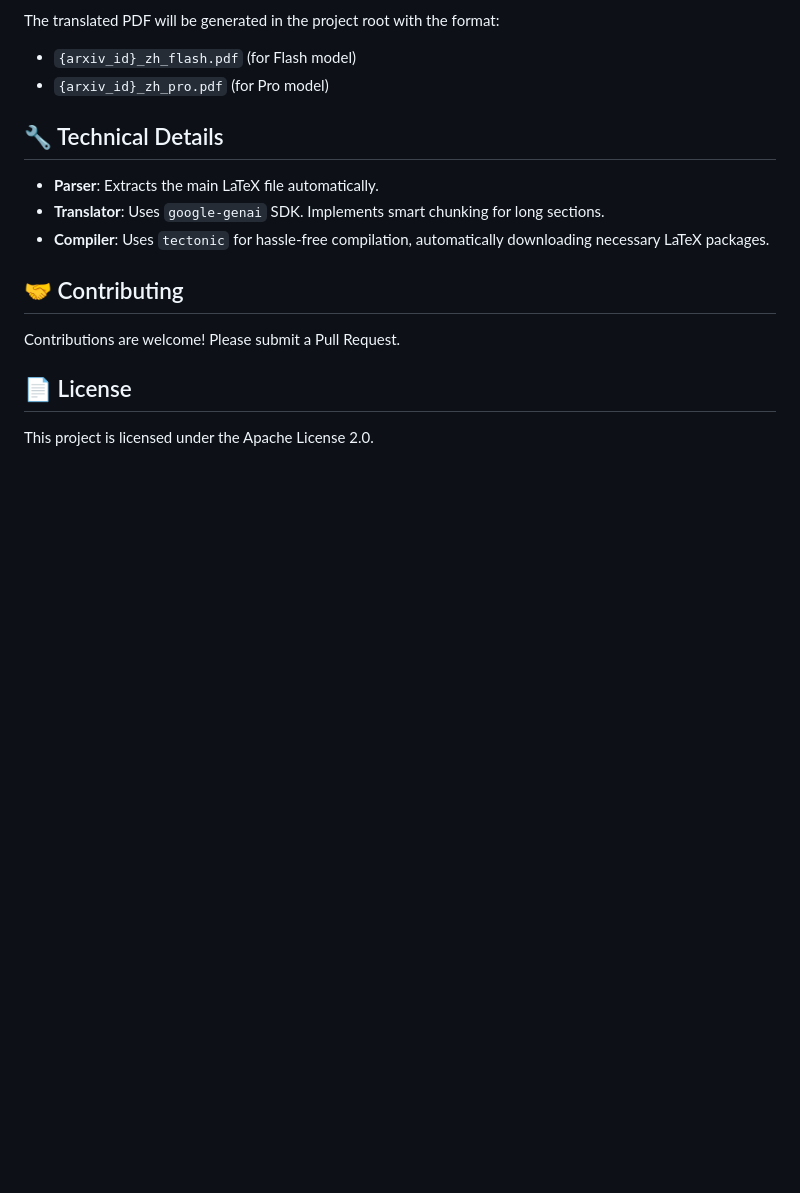
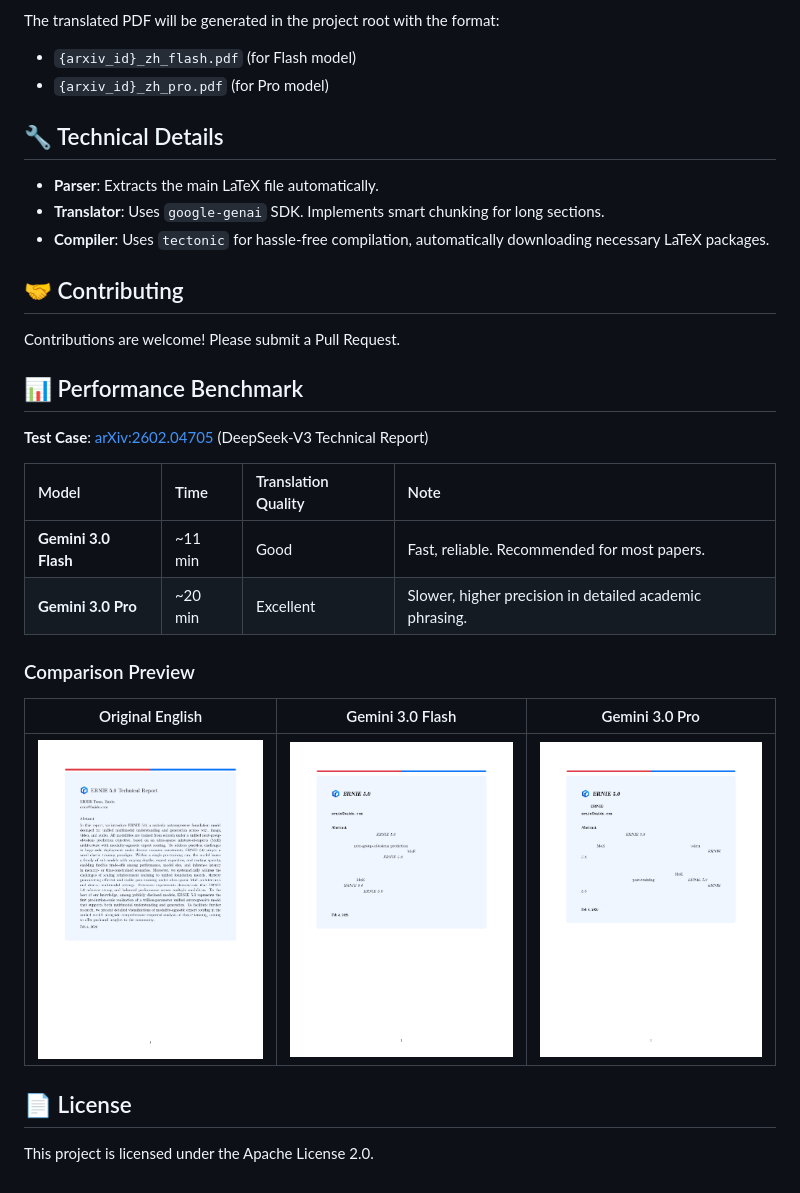
Before and after one commit to ZeyuChen/arxiv-translator, a Markdown page: README.md, the part around the change. GitHub-like rendering; pictures changed too: screenshots/flash_zh.png (added), screenshots/original_en.png (added), screenshots/pro_zh.png (added); blank space fills up the shorter version.

Commit message:
feat: add comparative test results (Flash vs Pro), benchmarks, and screenshots

```diff
--- a/README.md
+++ b/README.md
@@ -94,6 +94,21 @@ The translated PDF will be generated in the project root with the format:
 
 Contributions are welcome! Please submit a Pull Request.
 
+## 📊 Performance Benchmark
+
+**Test Case**: [arXiv:2602.04705](https://arxiv.org/abs/2602.04705) (DeepSeek-V3 Technical Report)
+
+| Model | Time | Translation Quality | Note |
+| :--- | :--- | :--- | :--- |
+| **Gemini 3.0 Flash** | ~11 min | Good | Fast, reliable. Recommended for most papers. |
+| **Gemini 3.0 Pro** | ~20 min | Excellent | Slower, higher precision in detailed academic phrasing. |
+
+### Comparison Preview
+
+| Original English | Gemini 3.0 Flash | Gemini 3.0 Pro |
+| :---: | :---: | :---: |
+| ![English](screenshots/original_en.png) | ![Flash](screenshots/flash_zh.png) | ![Pro](screenshots/pro_zh.png) |
+
 ## 📄 License
 
 This project is licensed under the Apache License 2.0.
```
Also changed, not shown: 1 other file.
